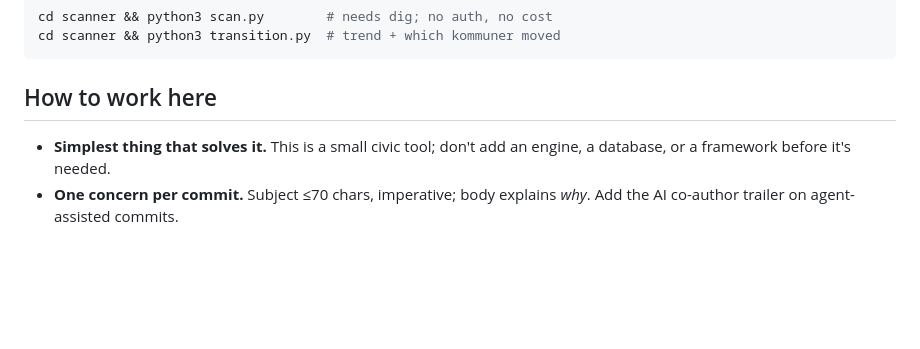
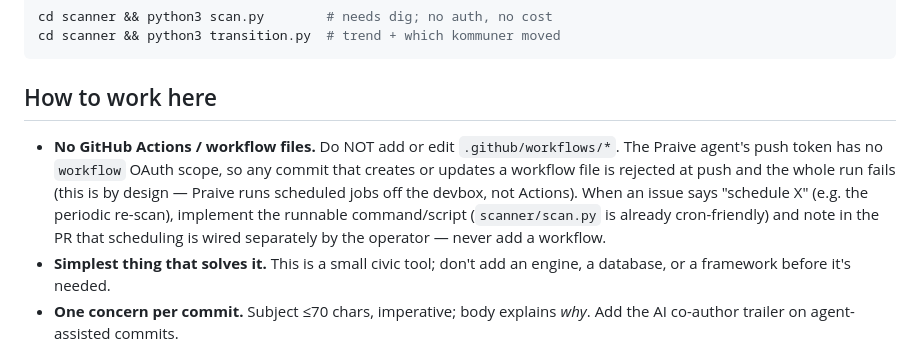
Before and after one commit to praive-inc/skytilsynet, a Markdown page: CLAUDE.md, the part around the change. Rendered like a GitHub page; blank space fills up the shorter version.

Commit message:
Agent contract: no GitHub Actions / workflow files
The Praive agent's push token lacks the `workflow` OAuth scope, so a commit
creating .github/workflows/* is rejected at push and the run fails (Actions are
off by design — scheduling runs off the devbox). Steer the agent to implement the
runnable script and leave scheduling to the operator.

Co-Authored-By: Claude Opus 4.8 <noreply@anthropic.com>

```diff
--- a/CLAUDE.md
+++ b/CLAUDE.md
@@ -64,6 +64,13 @@ cd scanner && python3 transition.py  # trend + which kommuner moved
 
 ## How to work here
 
+- **No GitHub Actions / workflow files.** Do NOT add or edit `.github/workflows/*`.
+  The Praive agent's push token has no `workflow` OAuth scope, so any commit that
+  creates or updates a workflow file is rejected at push and the whole run fails
+  (this is by design — Praive runs scheduled jobs off the devbox, not Actions).
+  When an issue says "schedule X" (e.g. the periodic re-scan), implement the
+  runnable command/script (`scanner/scan.py` is already cron-friendly) and note in
+  the PR that scheduling is wired separately by the operator — never add a workflow.
 - **Simplest thing that solves it.** This is a small civic tool; don't add an
   engine, a database, or a framework before it's needed.
 - **One concern per commit.** Subject ≤70 chars, imperative; body explains *why*.
```
